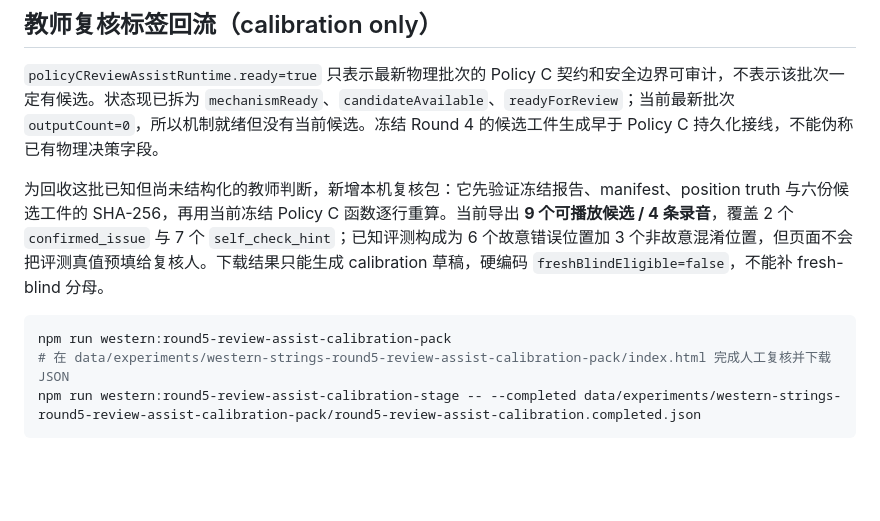
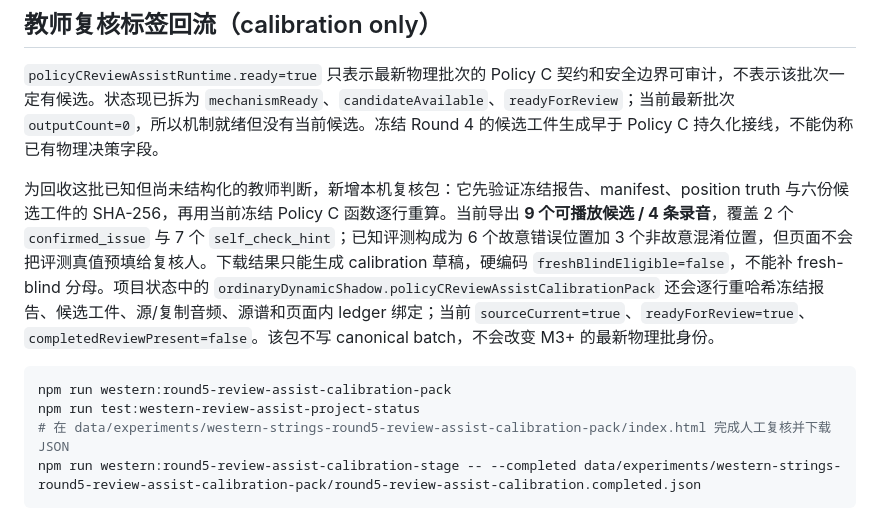
Before and after one commit to owo1009-lll/xiaozhi2, a Markdown page: docs/western-strings-confirmed-recall-optimization.md, the part around the change. Drawn GitHub-style; blank space fills up the shorter version.

Commit message:
Document live review-assist handoff

````diff
--- a/docs/western-strings-confirmed-recall-optimization.md
+++ b/docs/western-strings-confirmed-recall-optimization.md
@@ -86,10 +86,11 @@ npm run test:western-round5-temporal-operation-path
 
 `policyCReviewAssistRuntime.ready=true` 只表示最新物理批次的 Policy C 契约和安全边界可审计，不表示该批次一定有候选。状态现已拆为 `mechanismReady`、`candidateAvailable`、`readyForReview`；当前最新批次 `outputCount=0`，所以机制就绪但没有当前候选。冻结 Round 4 的候选工件生成早于 Policy C 持久化接线，不能伪称已有物理决策字段。
 
-为回收这批已知但尚未结构化的教师判断，新增本机复核包：它先验证冻结报告、manifest、position truth 与六份候选工件的 SHA-256，再用当前冻结 Policy C 函数逐行重算。当前导出 **9 个可播放候选 / 4 条录音**，覆盖 2 个 `confirmed_issue` 与 7 个 `self_check_hint`；已知评测构成为 6 个故意错误位置加 3 个非故意混淆位置，但页面不会把评测真值预填给复核人。下载结果只能生成 calibration 草稿，硬编码 `freshBlindEligible=false`，不能补 fresh-blind 分母。
+为回收这批已知但尚未结构化的教师判断，新增本机复核包：它先验证冻结报告、manifest、position truth 与六份候选工件的 SHA-256，再用当前冻结 Policy C 函数逐行重算。当前导出 **9 个可播放候选 / 4 条录音**，覆盖 2 个 `confirmed_issue` 与 7 个 `self_check_hint`；已知评测构成为 6 个故意错误位置加 3 个非故意混淆位置，但页面不会把评测真值预填给复核人。下载结果只能生成 calibration 草稿，硬编码 `freshBlindEligible=false`，不能补 fresh-blind 分母。项目状态中的 `ordinaryDynamicShadow.policyCReviewAssistCalibrationPack` 还会逐行重哈希冻结报告、候选工件、源/复制音频、源谱和页面内 ledger 绑定；当前 `sourceCurrent=true`、`readyForReview=true`、`completedReviewPresent=false`。该包不写 canonical batch，不会改变 M3+ 的最新物理批身份。
 
 ```powershell
 npm run western:round5-review-assist-calibration-pack
+npm run test:western-review-assist-project-status
 # 在 data/experiments/western-strings-round5-review-assist-calibration-pack/index.html 完成人工复核并下载 JSON
 npm run western:round5-review-assist-calibration-stage -- --completed data/experiments/western-strings-round5-review-assist-calibration-pack/round5-review-assist-calibration.completed.json
 ```
````
Also changed, not shown: docs/project-status.md (+1 -1 lines).
